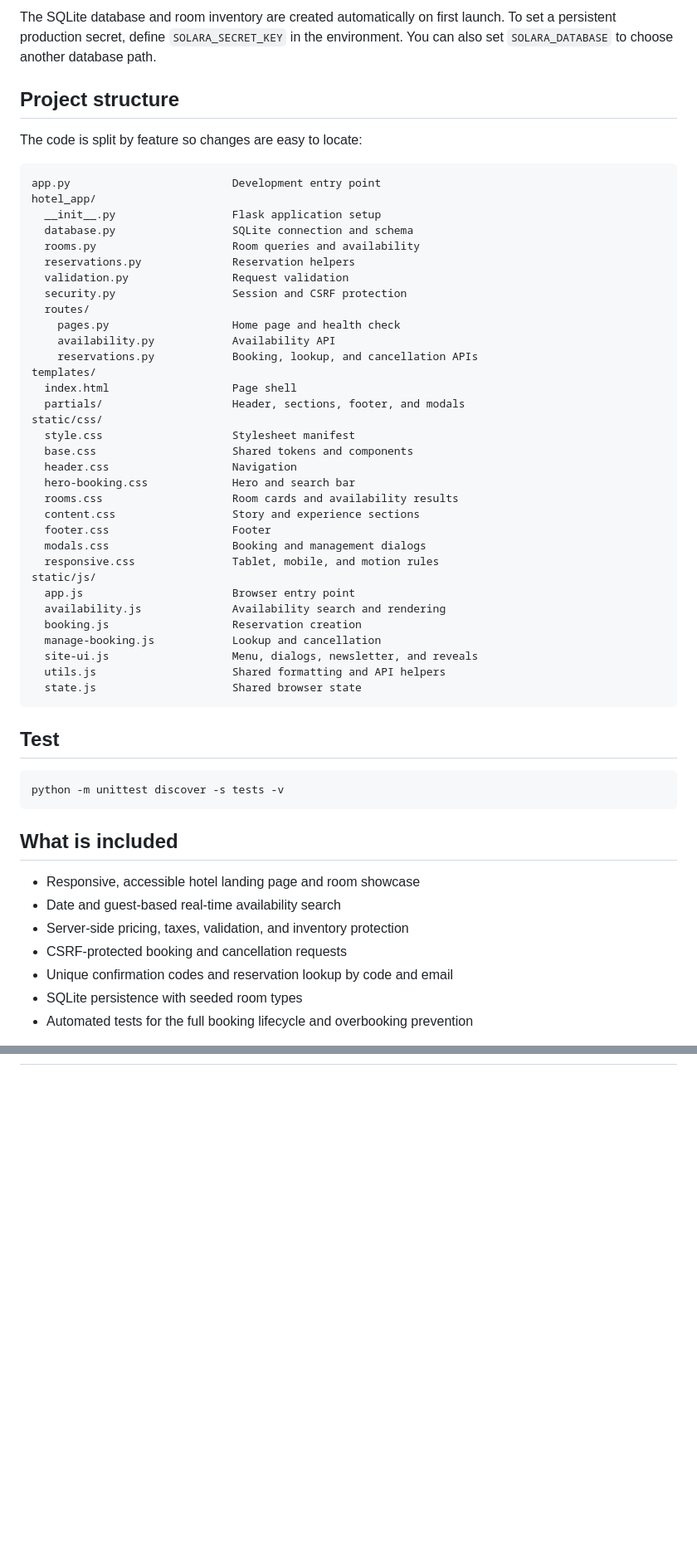
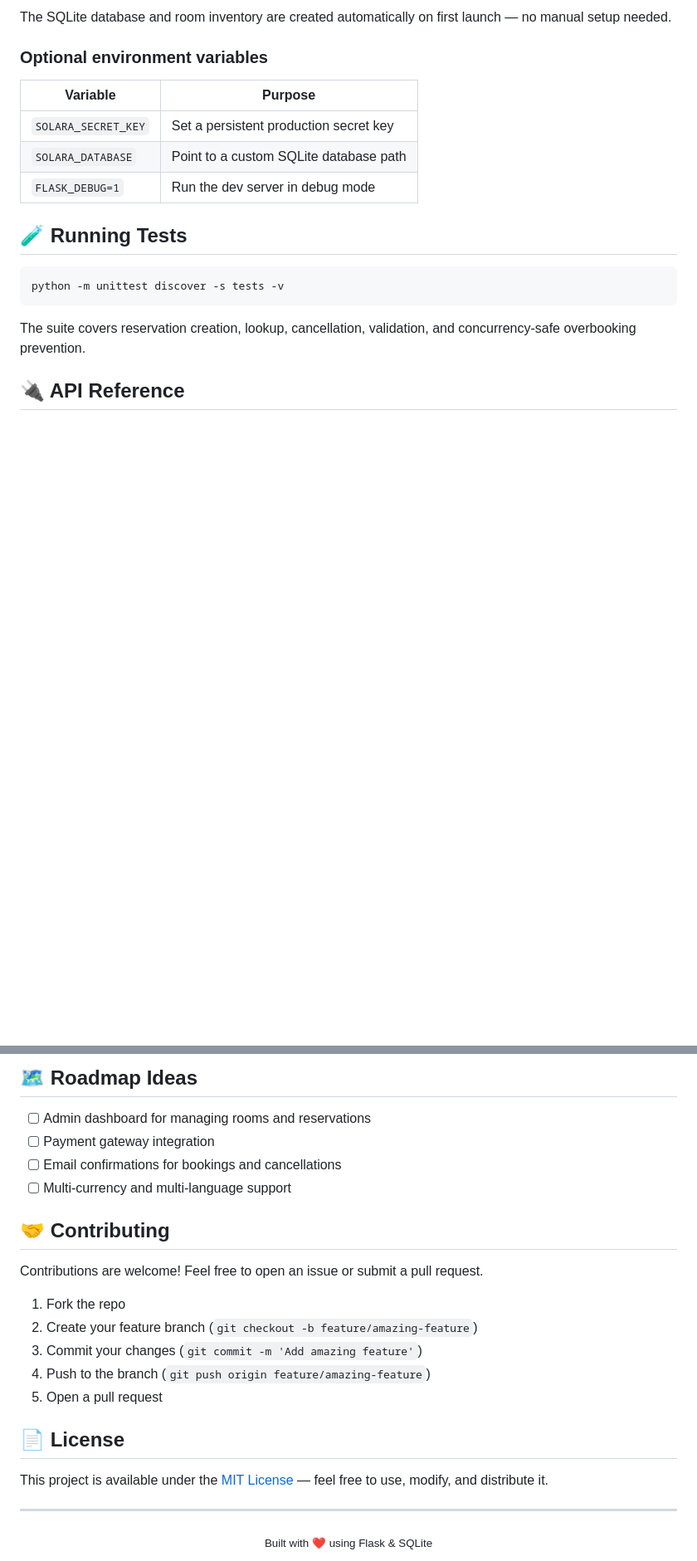
Before and after one commit to MohdZaidNawaz/Hotel-Management-System, a Markdown page: README.md, 2 parts joined by grey strips. Shown at 83% size. Rendered like a GitHub page; blank space fills up the shorter version.

Commit message:
Revise README for clarity and additional details
Updated README to enhance project description, features, and installation instructions.

````diff
--- a/README.md
+++ b/README.md
@@ -15,59 +93,21 @@ Open `http://127.0.0.1:5000`.
 
-The SQLite database and room inventory are created automatically on first launch. To set a persistent production secret, define `SOLARA_SECRET_KEY` in the environment. You can also set `SOLARA_DATABASE` to choose another database path.
+The SQLite database and room inventory are created automatically on first launch — no manual setup needed.
 
-## Project structure
+### Optional environment variables
 
-The code is split by feature so changes are easy to locate:
+| Variable | Purpose |
+|---|---|
+| `SOLARA_SECRET_KEY` | Set a persistent production secret key |
+| `SOLARA_DATABASE` | Point to a custom SQLite database path |
+| `FLASK_DEBUG=1` | Run the dev server in debug mode |
 
-```text
-app.py                         Development entry point
-hotel_app/
-  __init__.py                  Flask application setup
-  database.py                  SQLite connection and schema
-  rooms.py                     Room queries and availability
-  reservations.py              Reservation helpers
-  validation.py                Request validation
-  security.py                  Session and CSRF protection
-  routes/
-    pages.py                   Home page and health check
-    availability.py            Availability API
-    reservations.py            Booking, lookup, and cancellation APIs
-templates/
-  index.html                   Page shell
-  partials/                    Header, sections, footer, and modals
-static/css/
-  style.css                    Stylesheet manifest
-  base.css                     Shared tokens and components
-  header.css                   Navigation
-  hero-booking.css             Hero and search bar
-  rooms.css                    Room cards and availability results
-  content.css                  Story and experience sections
-  footer.css                   Footer
-  modals.css                   Booking and management dialogs
-  responsive.css               Tablet, mobile, and motion rules
-static/js/
-  app.js                       Browser entry point
-  availability.js              Availability search and rendering
-  booking.js                   Reservation creation
-  manage-booking.js            Lookup and cancellation
-  site-ui.js                   Menu, dialogs, newsletter, and reveals
-  utils.js                     Shared formatting and API helpers
-  state.js                     Shared browser state
-```
-
-## Test
+## 🧪 Running Tests
 
 ```powershell
 python -m unittest discover -s tests -v
 ```
 
-## What is included
+The suite covers reservation creation, lookup, cancellation, validation, and concurrency-safe overbooking prevention.
 
-- Responsive, accessible hotel landing page and room showcase
-- Date and guest-based real-time availability search
-- Server-side pricing, taxes, validation, and inventory protection
-- CSRF-protected booking and cancellation requests
-- Unique confirmation codes and reservation lookup by code and email
-- SQLite persistence with seeded room types
-- Automated tests for the full booking lifecycle and overbooking prevention
+## 🔌 API Reference
 
@@ -77,0 +149,26 @@ This is a polished demo rather than a payment-processing production deployment.
+## 🗺️ Roadmap Ideas
+
+- [ ] Admin dashboard for managing rooms and reservations
+- [ ] Payment gateway integration
+- [ ] Email confirmations for bookings and cancellations
+- [ ] Multi-currency and multi-language support
+
+## 🤝 Contributing
+
+Contributions are welcome! Feel free to open an issue or submit a pull request.
+
+1. Fork the repo
+2. Create your feature branch (`git checkout -b feature/amazing-feature`)
+3. Commit your changes (`git commit -m 'Add amazing feature'`)
+4. Push to the branch (`git push origin feature/amazing-feature`)
+5. Open a pull request
+
+## 📄 License
+
+This project is available under the [MIT License](LICENSE) — feel free to use, modify, and distribute it.
+
+---
+
+<div align="center">
+  <sub>Built with ❤️ using Flask & SQLite</sub>
+</div>
````
Also changed, not shown: other parts of README.md (+118 -9 lines).
